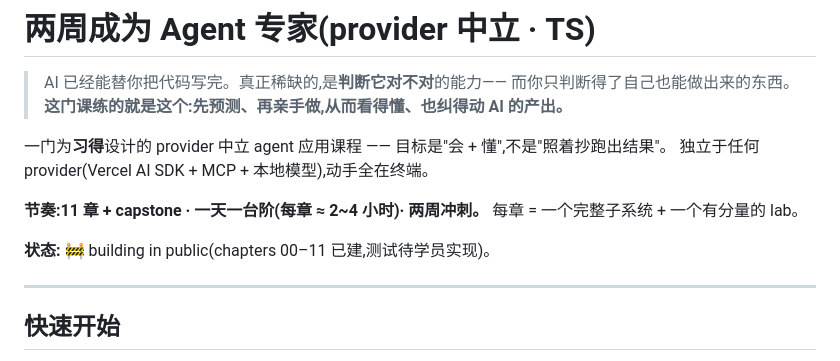
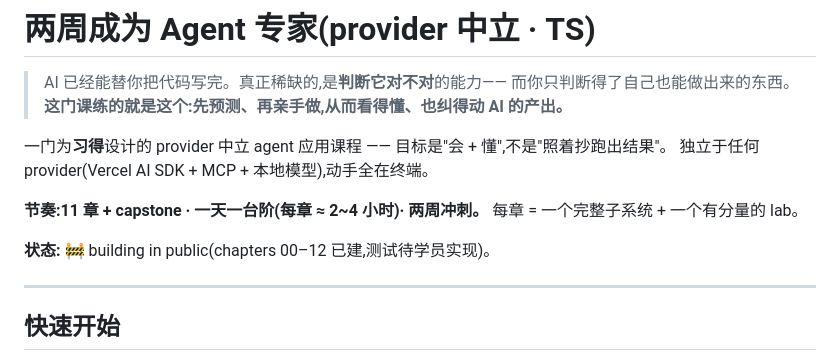
Before and after one commit to Deguang/agent-course, a Markdown page: README.md, the part around the change. Drawn GitHub-style.

```diff
--- a/README.md
+++ b/README.md
@@ -9,7 +9,7 @@
 
 **节奏:11 章 + capstone · 一天一台阶(每章 ≈ 2~4 小时)· 两周冲刺。** 每章 = 一个完整子系统 + 一个有分量的 lab。
 
-**状态:** 🚧 building in public(chapters 00–11 已建,测试待学员实现)。
+**状态:** 🚧 building in public(chapters 00–12 已建,测试待学员实现)。
 
 ---
 
```
Also changed, not shown: chapters/01/README.md (+2 -2 lines).
